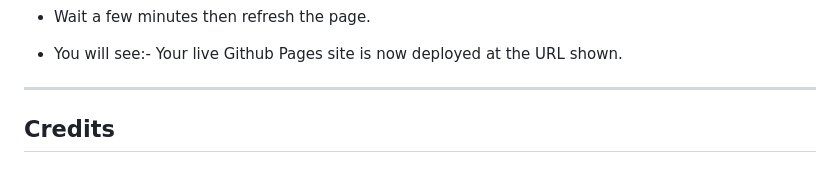
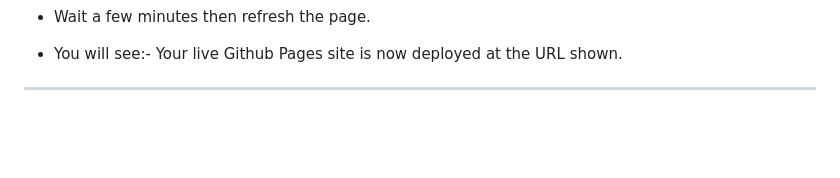
Before and after one commit to Yasirwiifto/My-portfolio-one, a Markdown page: README.md, the part around one of its changes. Drawn GitHub-style; blank space fills up the shorter version.

Commit message:
Docs: formated readme file

```diff
--- a/README.md
+++ b/README.md
@@ -294,8 +295,3 @@ Github Pages was used to deploy the live website. The instructions to achieve th
 * You will see:- Your live Github Pages site is now deployed at the URL shown.
 
 ***
-
-
-
-
-## Credits
```
Also changed, not shown: other parts of README.md (+1 -0 lines).
